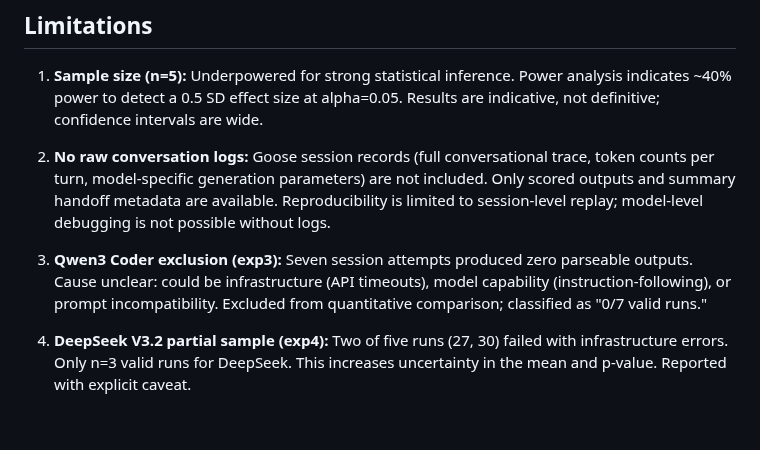
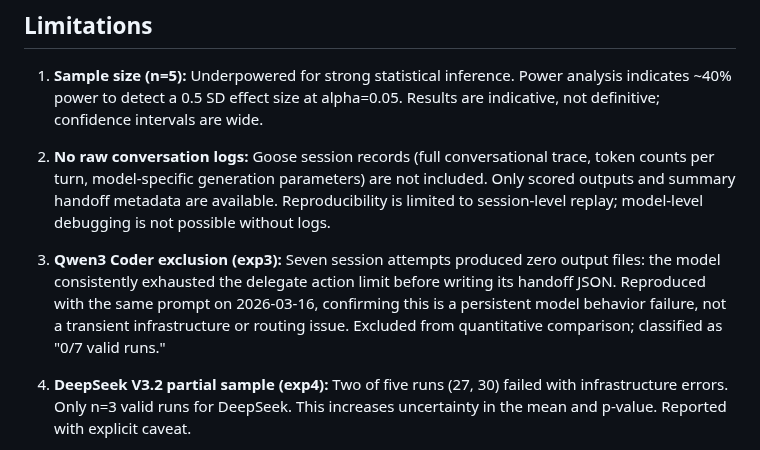
Before and after one commit to clouatre-labs/llm-agent-experiments, a Markdown page: METHODOLOGY.md, the part around one of its changes. Rendered like a GitHub page; blank space fills up the shorter version.

```diff
--- a/METHODOLOGY.md
+++ b/METHODOLOGY.md
@@ -103,7 +103,7 @@ A candidate passes if ALL four gates are satisfied:
 
 2. **No raw conversation logs:** Goose session records (full conversational trace, token counts per turn, model-specific generation parameters) are not included. Only scored outputs and summary handoff metadata are available. Reproducibility is limited to session-level replay; model-level debugging is not possible without logs.
 
-3. **Qwen3 Coder exclusion (exp3):** Seven session attempts produced zero parseable outputs. Cause unclear: could be infrastructure (API timeouts), model capability (instruction-following), or prompt incompatibility. Excluded from quantitative comparison; classified as "0/7 valid runs."
+3. **Qwen3 Coder exclusion (exp3):** Seven session attempts produced zero output files: the model consistently exhausted the delegate action limit before writing its handoff JSON. Reproduced with the same prompt on 2026-03-16, confirming this is a persistent model behavior failure, not a transient infrastructure or routing issue. Excluded from quantitative comparison; classified as "0/7 valid runs."
 
 4. **DeepSeek V3.2 partial sample (exp4):** Two of five runs (27, 30) failed with infrastructure errors. Only n=3 valid runs for DeepSeek. This increases uncertainty in the mean and p-value. Reported with explicit caveat.
 
```
Also changed, not shown: other parts of METHODOLOGY.md (+2 -2 lines), README.md (+8 -32 lines), figures/mean-score-bar.png (added), 1 other file.
